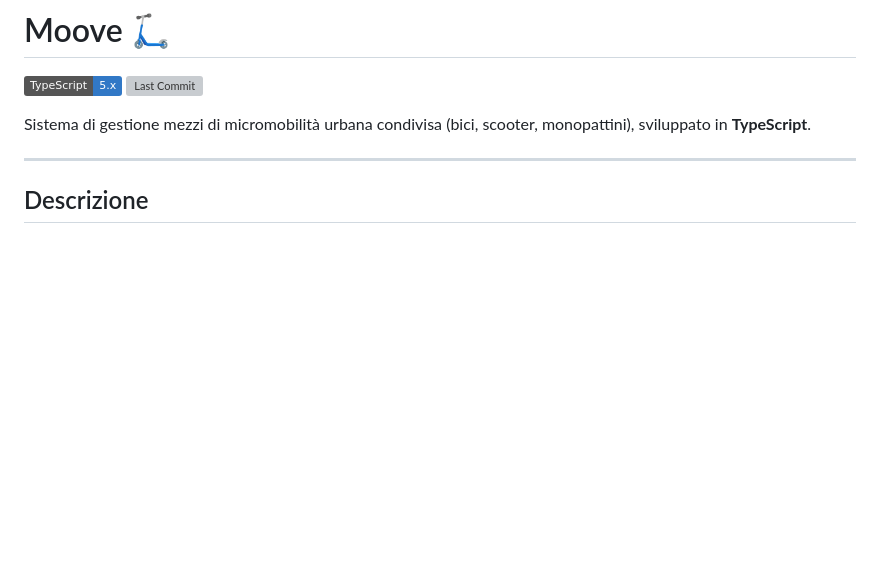
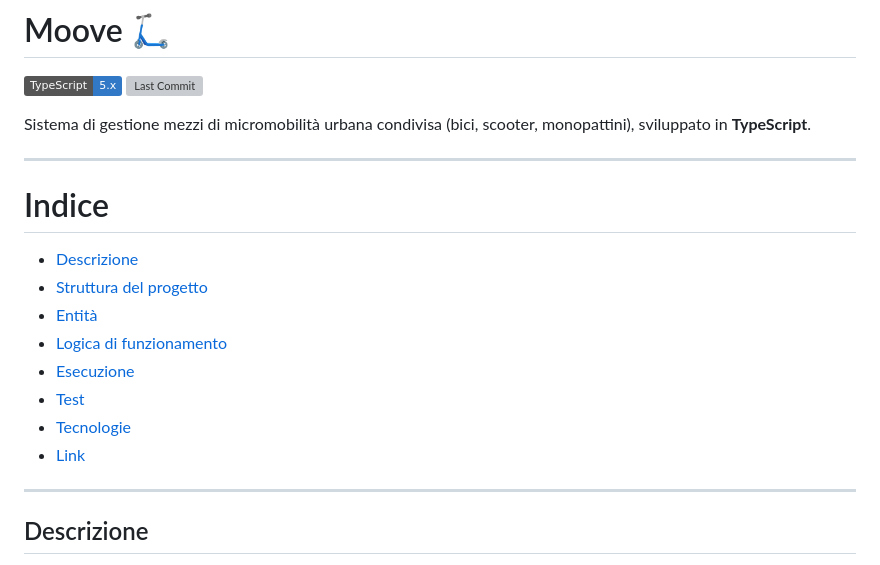
Before and after one commit to DM-Square/Moove, a Markdown page: README.md, the part around one of its changes. Drawn GitHub-style; badges without logos; blank space fills up the shorter version; grey boxes are pictures that could not be loaded.

Commit message:
Enhance README with table of contents and link update
Added table of contents to README and improved collaboration link.

```diff
--- a/README.md
+++ b/README.md
@@ -4,6 +4,19 @@
 ![Last Commit](https://img.shields.io/github/last-commit/DM-Square/Moove)
 
 Sistema di gestione mezzi di micromobilità urbana condivisa (bici, scooter, monopattini), sviluppato in **TypeScript**.
+
+---
+
+# Indice
+
+- [Descrizione](#Descrizione)
+- [Struttura del progetto](#Struttura-del-progetto)
+- [Entità](#Entità)
+- [Logica di funzionamento](#Logica-di-funzionamento)
+- [Esecuzione](#Esecuzione)
+- [Test](#Test)
+- [Tecnologie](#Tecnologie)
+- [Link](#Link)
 
 ---
 
```
Also changed, not shown: other parts of README.md (+1 -1 lines).
